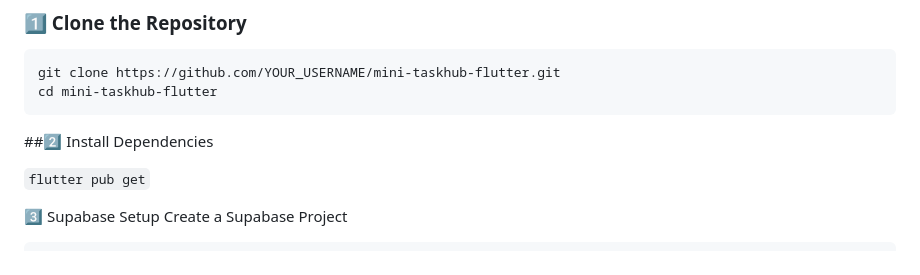
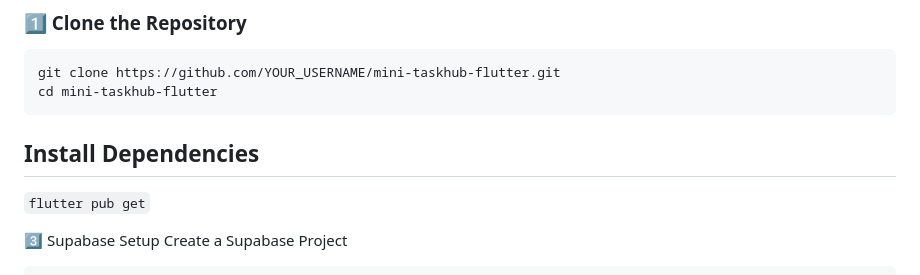
Before and after one commit to chinmayy13/Mini-taskhub-flutter, a Markdown page: README.md, the part around the change. Rendered like a GitHub page.

````diff
--- a/README.md
+++ b/README.md
@@ -48,7 +48,7 @@ This project was built as part of an assignment to demonstrate end-to-end Flutte
 git clone https://github.com/YOUR_USERNAME/mini-taskhub-flutter.git
 cd mini-taskhub-flutter
 ```
-##2️⃣ Install Dependencies
+## Install Dependencies
 
 ```flutter pub get```
 
````
